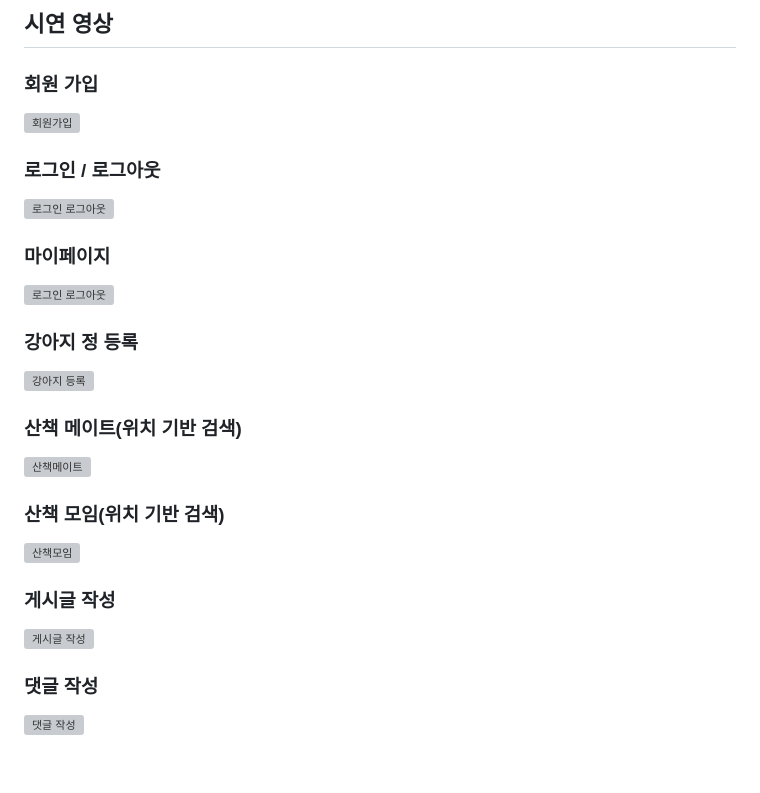
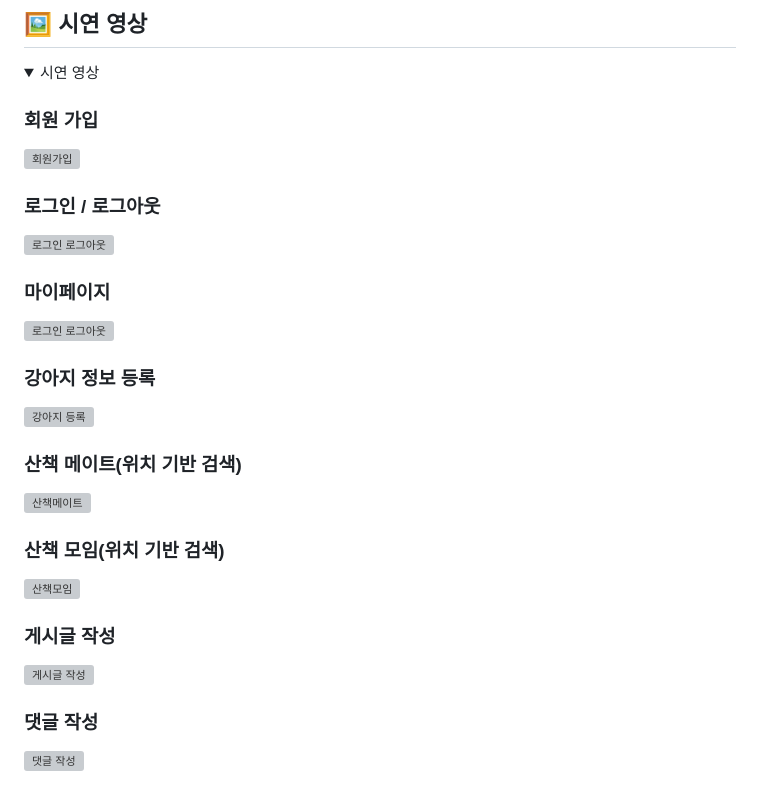
Before and after one commit to codestates-seb/seb41_main_006, a Markdown page: README.md, the part around one of its changes. Rendered like a GitHub page; folded sections open; grey boxes are pictures that could not be loaded.

```diff
--- a/README.md
+++ b/README.md
@@ -51,5 +51,7 @@ https://kng2mate.site/
 
-## 시연 영상
+## 🖼️ 시연 영상
+<details>
+  <summary>시연 영상</summary>
 
 ### 회원 가입
 
@@ -63,7 +65,7 @@ https://kng2mate.site/
 
 ![로그인 로그아웃](https://user-images.githubusercontent.com/67780354/215999508-c4837b2d-e2d1-46b8-9c75-c19fcaf4200d.gif)
 
-### 강아지 정 등록
+### 강아지 정보 등록
 
 ![강아지 등록](https://user-images.githubusercontent.com/67780354/216001711-d9ca767b-f69b-4b53-937e-a1effb647d01.gif)
 
@@ -79,7 +81,6 @@ https://kng2mate.site/
 
 ![게시글 작성](https://user-images.githubusercontent.com/67780354/216002049-b112ca35-d96d-48ce-b5e3-510b52163b32.gif)
 
-
 ### 댓글 작성
 
 ![댓글 작성](https://user-images.githubusercontent.com/67780354/216001605-774c0330-cb51-43e8-88da-574f8d963e33.gif)
```
Also changed, not shown: other parts of README.md (+5 -4 lines).
